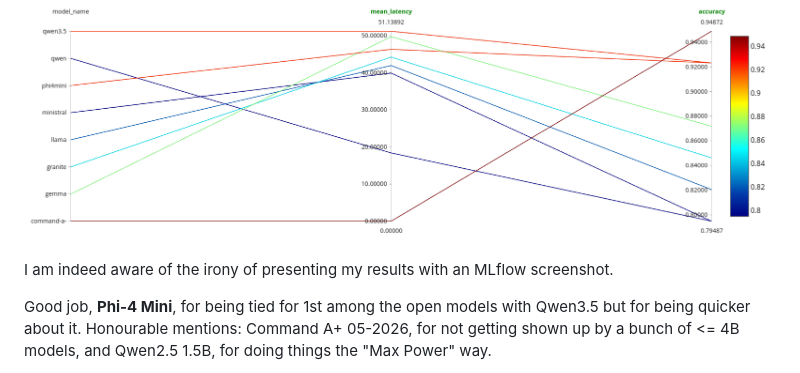
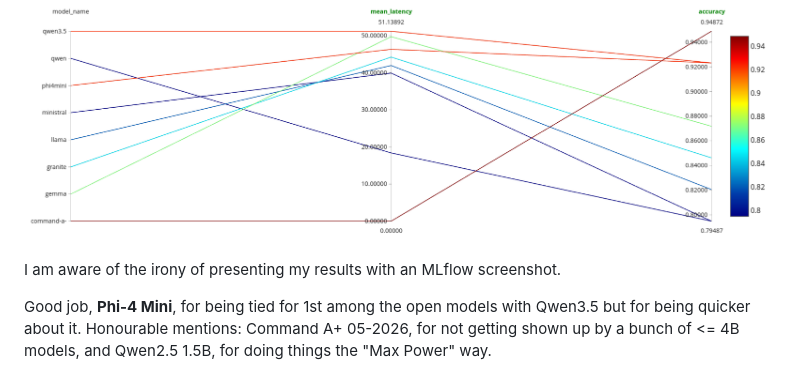
Before and after one commit to pvelayudhan/ggeval, a Markdown page: README.md, the part around the change. GitHub-like rendering.

Commit message:
remove the word "indeed" from readme

```diff
--- a/README.md
+++ b/README.md
@@ -94,7 +94,7 @@ No need to throw away the extra data, though!
 
 ![mlflow screenshot of results](https://raw.githubusercontent.com/pvelayudhan/ggeval/refs/heads/main/results.png?token=GHSAT0AAAAAADSD2GOKJM4WUP3AI5GKARYS2RGAGLA)
 
-I am indeed aware of the irony of presenting my results with an MLflow screenshot.
+I am aware of the irony of presenting my results with an MLflow screenshot.
 
 Good job, **Phi-4 Mini**, for being tied for 1st among the open models with Qwen3.5 but for being quicker about it.
 Honourable mentions: Command A+ 05-2026, for not getting shown up by a bunch of <= 4B models, and Qwen2.5 1.5B, for doing things the "Max Power" way.
```
